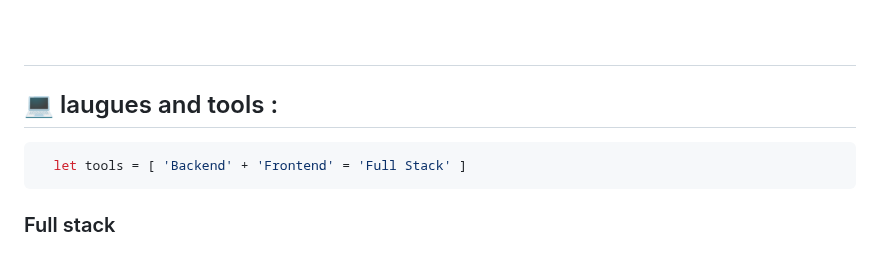
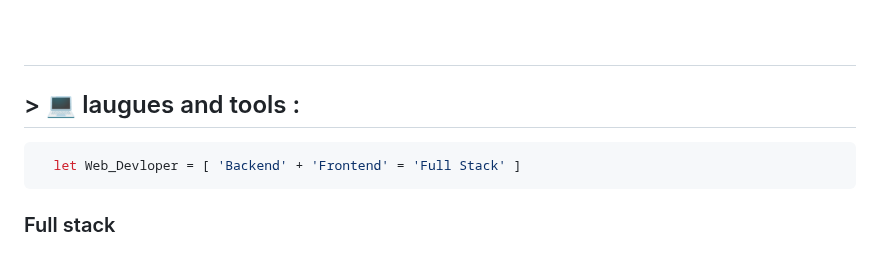
Before and after one commit to ClavierIn/ClavierIN, a Markdown page: README.md, the part around one of its changes. GitHub-like rendering.

````diff
--- a/README.md
+++ b/README.md
@@ -26,10 +26,10 @@ print("hey dear, i'm Calvin")
 
 #
 
-## 💻 laugues and tools :
+## > 💻 laugues and tools :
 
 ```js
-  let tools = [ 'Backend' + 'Frontend' = 'Full Stack' ]
+  let Web_Devloper = [ 'Backend' + 'Frontend' = 'Full Stack' ]
 ```
 
 ### Full stack
````
Also changed, not shown: other parts of README.md (+7 -1 lines).
